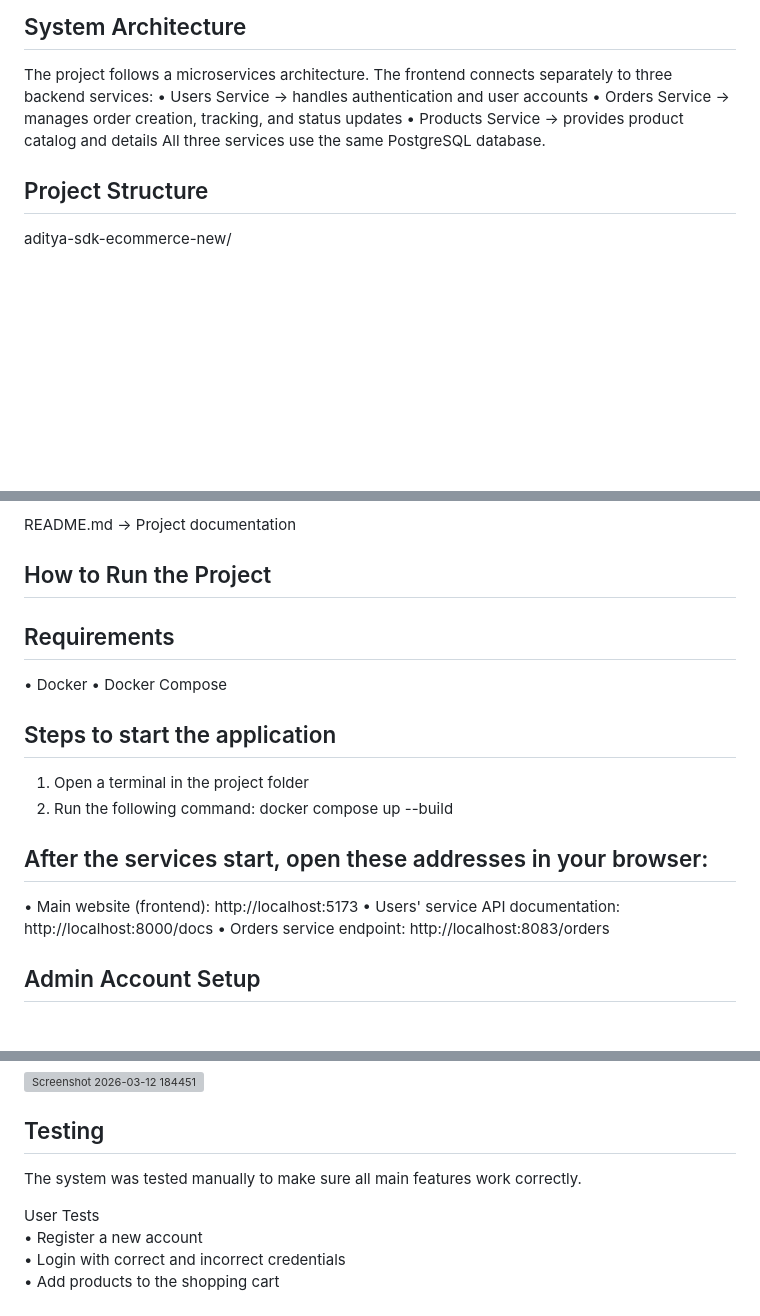
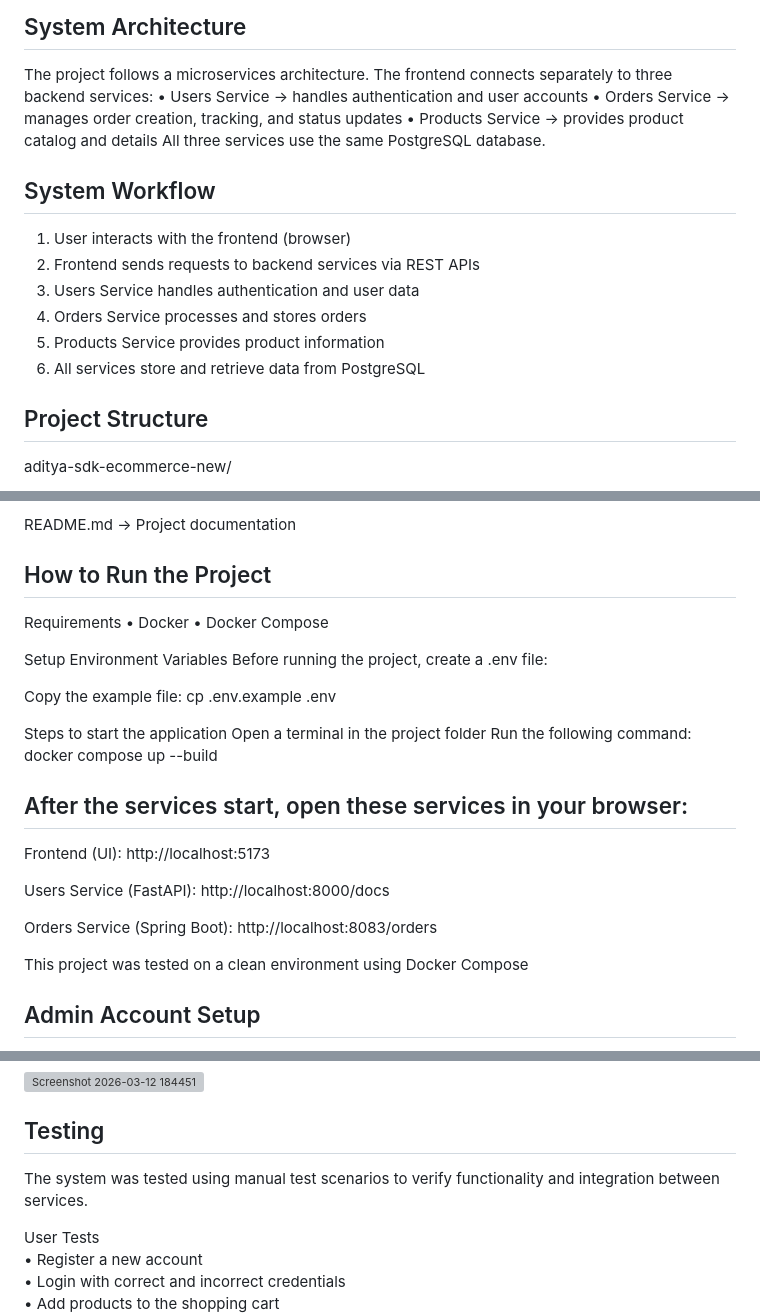
Before and after one commit to aadi535/aditya-sdk-ecommerce-new, a Markdown page: README.md, 3 parts joined by grey strips. GitHub-like rendering; blank space fills up the shorter version; grey boxes are pictures that could not be loaded.

Commit message:
Enhance README with system workflow and setup details
Added system workflow and updated project run instructions.

```diff
--- a/README.md
+++ b/README.md
@@ -50,6 +50,15 @@ The frontend connects separately to three backend services:
 •	Products Service → provides product catalog and details
 All three services use the same PostgreSQL database.
 
+## System Workflow
+
+1. User interacts with the frontend (browser)
+2. Frontend sends requests to backend services via REST APIs
+3. Users Service handles authentication and user data
+4. Orders Service processes and stores orders
+5. Products Service provides product information
+6. All services store and retrieve data from PostgreSQL
+
 ## Project Structure
 
 aditya-sdk-ecommerce-new/
@@ -74,20 +83,34 @@ README.md → Project documentation
 
 
 ## How to Run the Project
-## Requirements
-•	Docker
-•	Docker Compose
-## Steps to start the application
-1.	Open a terminal in the project folder
-2.	Run the following command: docker compose up --build
 
-## After the services start, open these addresses in your browser:
-•	Main website (frontend):
+Requirements
+• Docker
+• Docker Compose
+
+Setup Environment Variables
+Before running the project, create a .env file:
+
+Copy the example file:
+cp .env.example .env
+
+Steps to start the application
+Open a terminal in the project folder
+Run the following command:
+docker compose up --build
+
+## After the services start, open these services in your browser:
+
+Frontend (UI):
 http://localhost:5173
-•	Users' service API documentation:
+
+Users Service (FastAPI):
 http://localhost:8000/docs
-•	Orders service endpoint:
+
+Orders Service (Spring Boot):
 http://localhost:8083/orders
+
+This project was tested on a clean environment using Docker Compose
 
 ## Admin Account Setup
 The system does not have a public admin registration form.
@@ -124,8 +147,7 @@ After updating the role and logging in with that account, the Admin Panel button
 
 
 ## Testing
-
-The system was tested manually to make sure all main features work correctly.
+The system was tested using manual test scenarios to verify functionality and integration between services.
 
 User Tests
 • Register a new account
```
